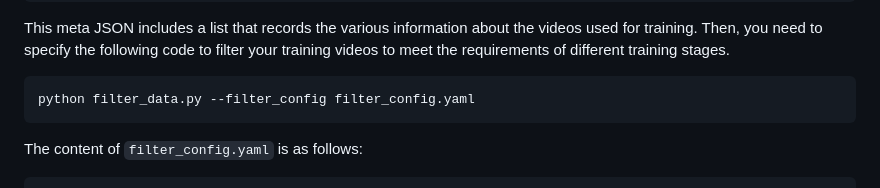
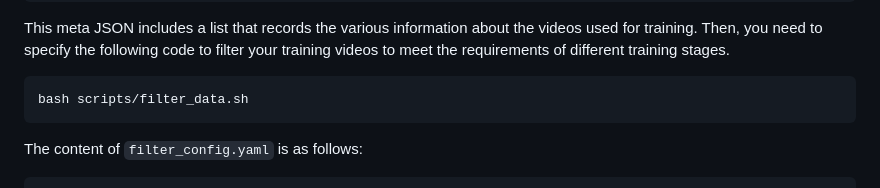
Before and after one commit to PKU-YuanGroup/FlashI2V, a Markdown page: README.md, the part around the change. Rendered like a GitHub page.

````diff
--- a/README.md
+++ b/README.md
@@ -138,7 +138,7 @@ This meta JSON includes a list that records the various information about the vi
 Then, you need to specify the following code to filter your training videos to meet the requirements of different training stages.
 
 ```
-python filter_data.py --filter_config filter_config.yaml
+bash scripts/filter_data.sh
 ```
 
 The content of `filter_config.yaml` is as follows:
````
